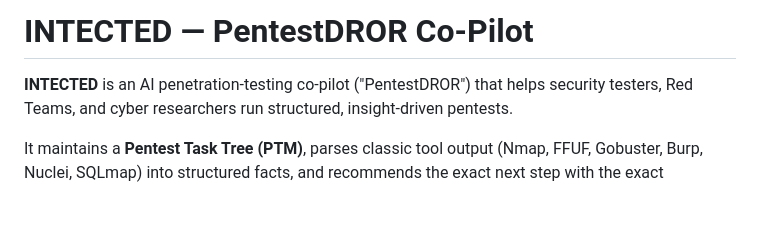
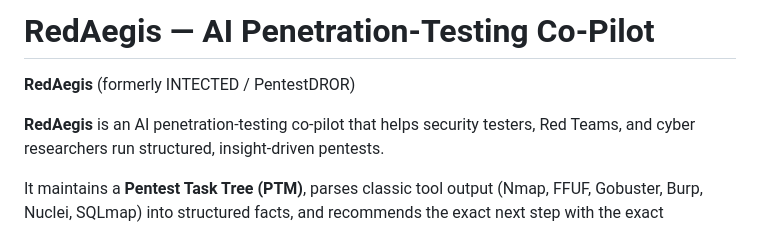
Before and after one commit to omrish61-crypto/red-aegis, a Markdown page: README.md, the part around the change. Rendered like a GitHub page; blank space fills up the shorter version.

Commit message:
brand: RedAegis — AI pentest co-pilot (formerly INTECTED/PentestDROR)

```diff
--- a/README.md
+++ b/README.md
@@ -1,6 +1,8 @@
-# INTECTED — PentestDROR Co-Pilot
+# RedAegis — AI Penetration-Testing Co-Pilot
 
-**INTECTED** is an AI penetration-testing co-pilot ("PentestDROR") that helps security
+**RedAegis** (formerly INTECTED / PentestDROR)
+
+**RedAegis** is an AI penetration-testing co-pilot that helps security
 testers, Red Teams, and cyber researchers run structured, insight-driven pentests.
 
 It maintains a **Pentest Task Tree (PTM)**, parses classic tool output (Nmap, FFUF,
```
